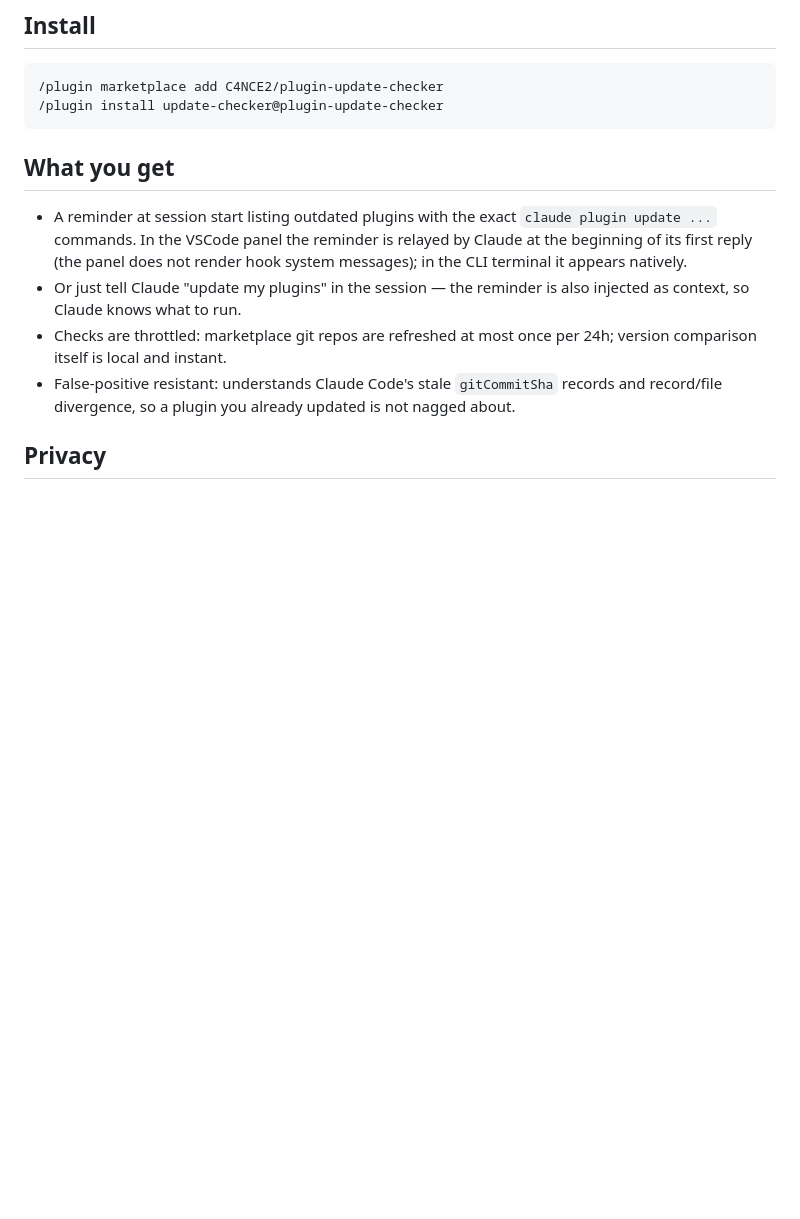
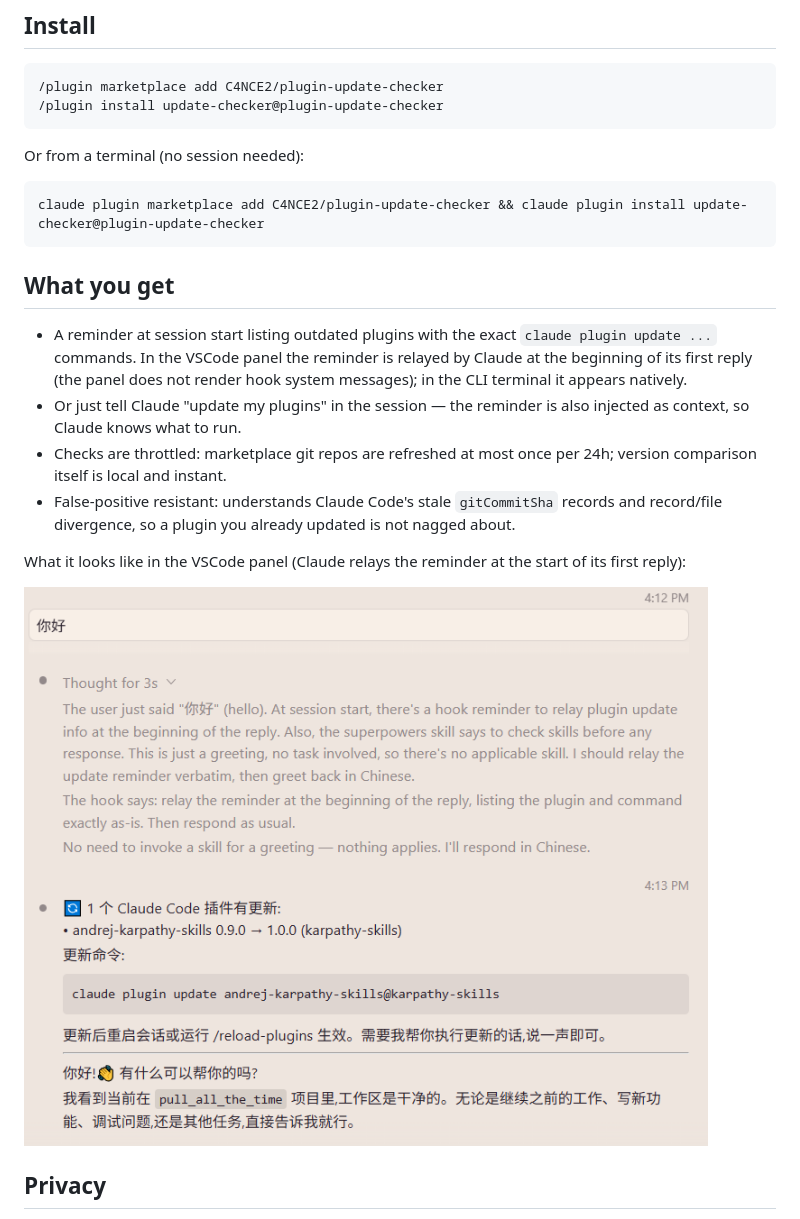
Before and after one commit to C4NCE2/plugin-update-checker, a Markdown page: README.md, the part around one of its changes. Rendered like a GitHub page; pictures changed too: docs/assets/vscode-relay-reminder.png (added); blank space fills up the shorter version.

Commit message:
docs: README screenshot + terminal one-liner install; ci: test matrix node 18/20/24

````diff
--- a/README.md
+++ b/README.md
@@ -20,6 +22,12 @@ reminders, never silent auto-updates.
 /plugin install update-checker@plugin-update-checker
 ```
 
+Or from a terminal (no session needed):
+
+```bash
+claude plugin marketplace add C4NCE2/plugin-update-checker && claude plugin install update-checker@plugin-update-checker
+```
+
 ## What you get
 
 - A reminder at session start listing outdated plugins with the exact
@@ -33,6 +41,11 @@ reminders, never silent auto-updates.
 - False-positive resistant: understands Claude Code's stale `gitCommitSha`
   records and record/file divergence, so a plugin you already updated is not
   nagged about.
+
+What it looks like in the VSCode panel (Claude relays the reminder at the start
+of its first reply):
+
+![VSCode panel update reminder](docs/assets/vscode-relay-reminder.png)
 
 ## Privacy
 
````
Also changed, not shown: other parts of README.md (+2 -0 lines), 1 other file.
